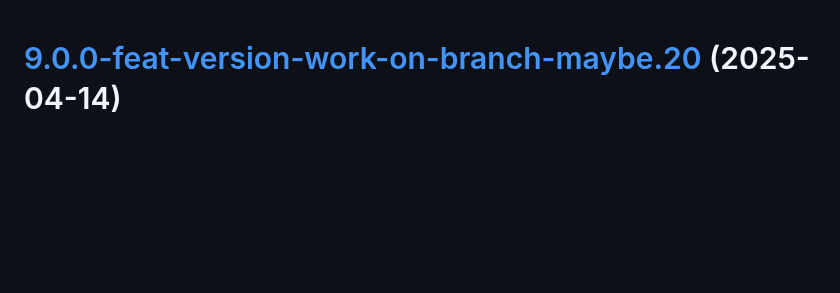
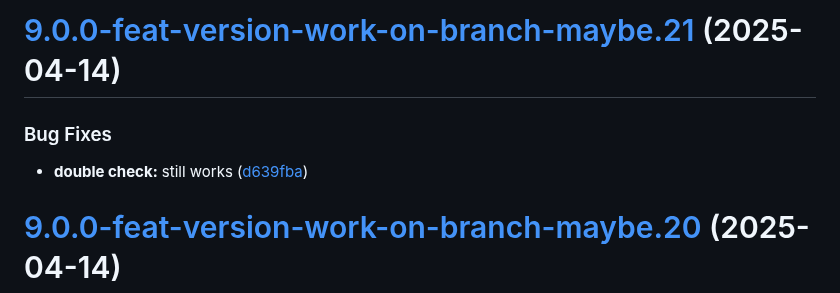
Before and after one commit to TechnologyEnhancedLearning/GitPageBlazorWASM, a Markdown page: CHANGELOG.md, the part around the change. Rendered like a GitHub page; blank space fills up the shorter version.

Commit message:
chore(release): 9.0.0-feat-version-work-on-branch-maybe.21 [skip ci]
# [9.0.0-feat-version-work-on-branch-maybe.21](https://github.com/TechnologyEnhancedLearning/GitPageBlazorWASM/compare/v9.0.0-feat-version-work-on-branch-maybe.20...v9.0.0-feat-version-work-on-branch-maybe.21) (2025-04-14)

### Bug Fixes

* **double check:** still works ([d639fba](https://github.com/TechnologyEnhancedLearning/GitPageBlazorWASM/commit/d639fbaa0670a3b0eee87a0c47c561bc99a292d6))

```diff
--- a/CHANGELOG.md
+++ b/CHANGELOG.md
@@ -1,3 +1,10 @@
+# [9.0.0-feat-version-work-on-branch-maybe.21](https://github.com/TechnologyEnhancedLearning/GitPageBlazorWASM/compare/v9.0.0-feat-version-work-on-branch-maybe.20...v9.0.0-feat-version-work-on-branch-maybe.21) (2025-04-14)
+
+
+### Bug Fixes
+
+* **double check:** still works ([d639fba](https://github.com/TechnologyEnhancedLearning/GitPageBlazorWASM/commit/d639fbaa0670a3b0eee87a0c47c561bc99a292d6))
+
 # [9.0.0-feat-version-work-on-branch-maybe.20](https://github.com/TechnologyEnhancedLearning/GitPageBlazorWASM/compare/v9.0.0-feat-version-work-on-branch-maybe.19...v9.0.0-feat-version-work-on-branch-maybe.20) (2025-04-14)
 
 
```
